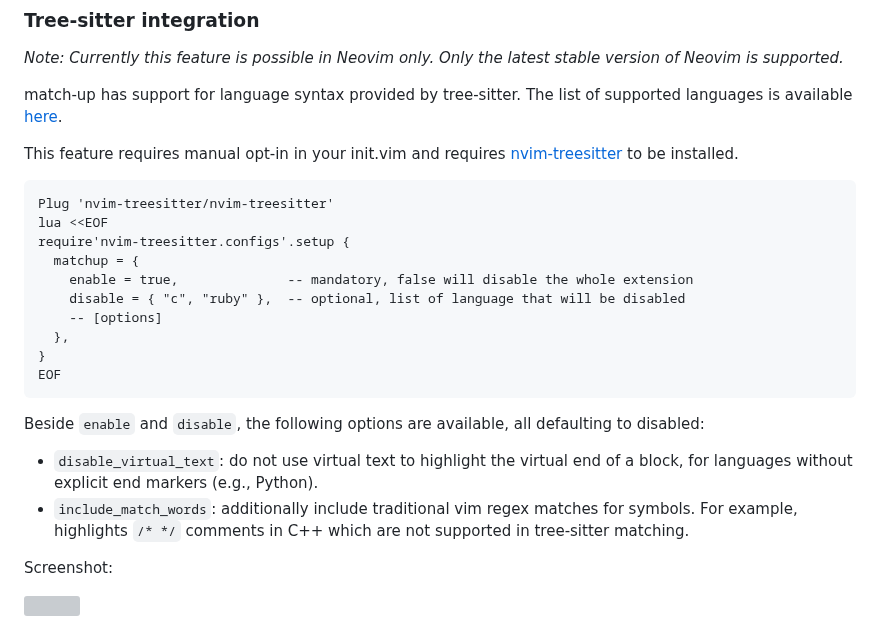
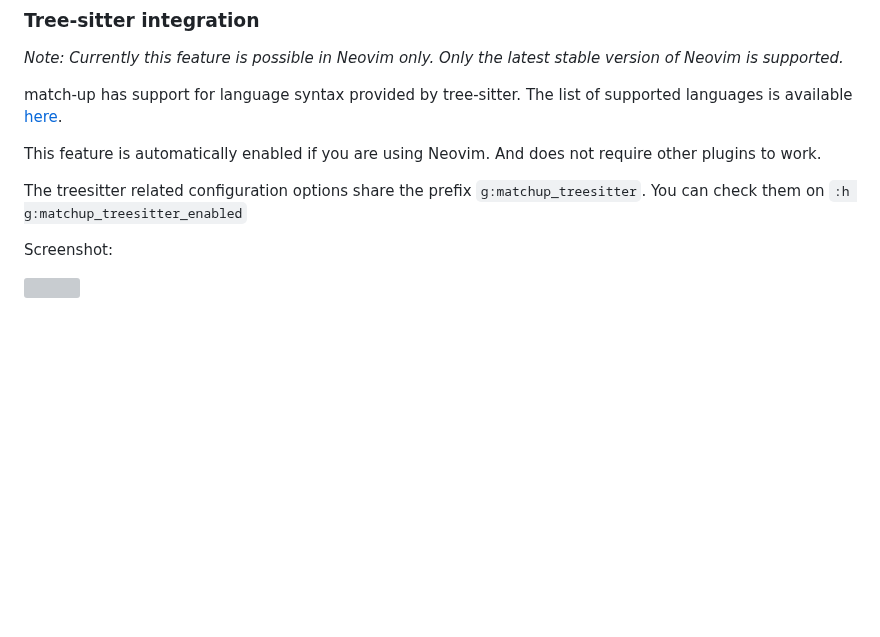
Before and after one commit to andymass/vim-matchup, a Markdown page: README.md, the part around the change. GitHub-like rendering; blank space fills up the shorter version; grey boxes are pictures that could not be loaded.

Commit message:
docs: update treesitter integration information on README

````diff
--- a/README.md
+++ b/README.md
@@ -153,32 +153,11 @@ match-up has support for language syntax provided by tree-sitter. The
 list of supported languages is available
 [here](https://github.com/andymass/vim-matchup/tree/master/after/queries).
 
-This feature requires manual opt-in in your init.vim and requires
-[nvim-treesitter](https://github.com/nvim-treesitter/nvim-treesitter) to
-be installed.
+This feature is automatically enabled if you are using Neovim. And does not
+require other plugins to work.
 
-```vim
-Plug 'nvim-treesitter/nvim-treesitter'
-lua <<EOF
-require'nvim-treesitter.configs'.setup {
-  matchup = {
-    enable = true,              -- mandatory, false will disable the whole extension
-    disable = { "c", "ruby" },  -- optional, list of language that will be disabled
-    -- [options]
-  },
-}
-EOF
-```
-
-Beside `enable` and `disable`, the following options are available, all
-defaulting to disabled:
-
-- `disable_virtual_text`: do not use virtual text to highlight the
-  virtual end of a block, for languages without explicit end markers
-  (e.g., Python).
-- `include_match_words`: additionally include traditional vim regex
-  matches for symbols. For example, highlights `/* */` comments in C++
-  which are not supported in tree-sitter matching.
+The treesitter related configuration options share the prefix
+`g:matchup_treesitter`. You can check them on `:h g:matchup_treesitter_enabled`
 
 Screenshot:
 
````
